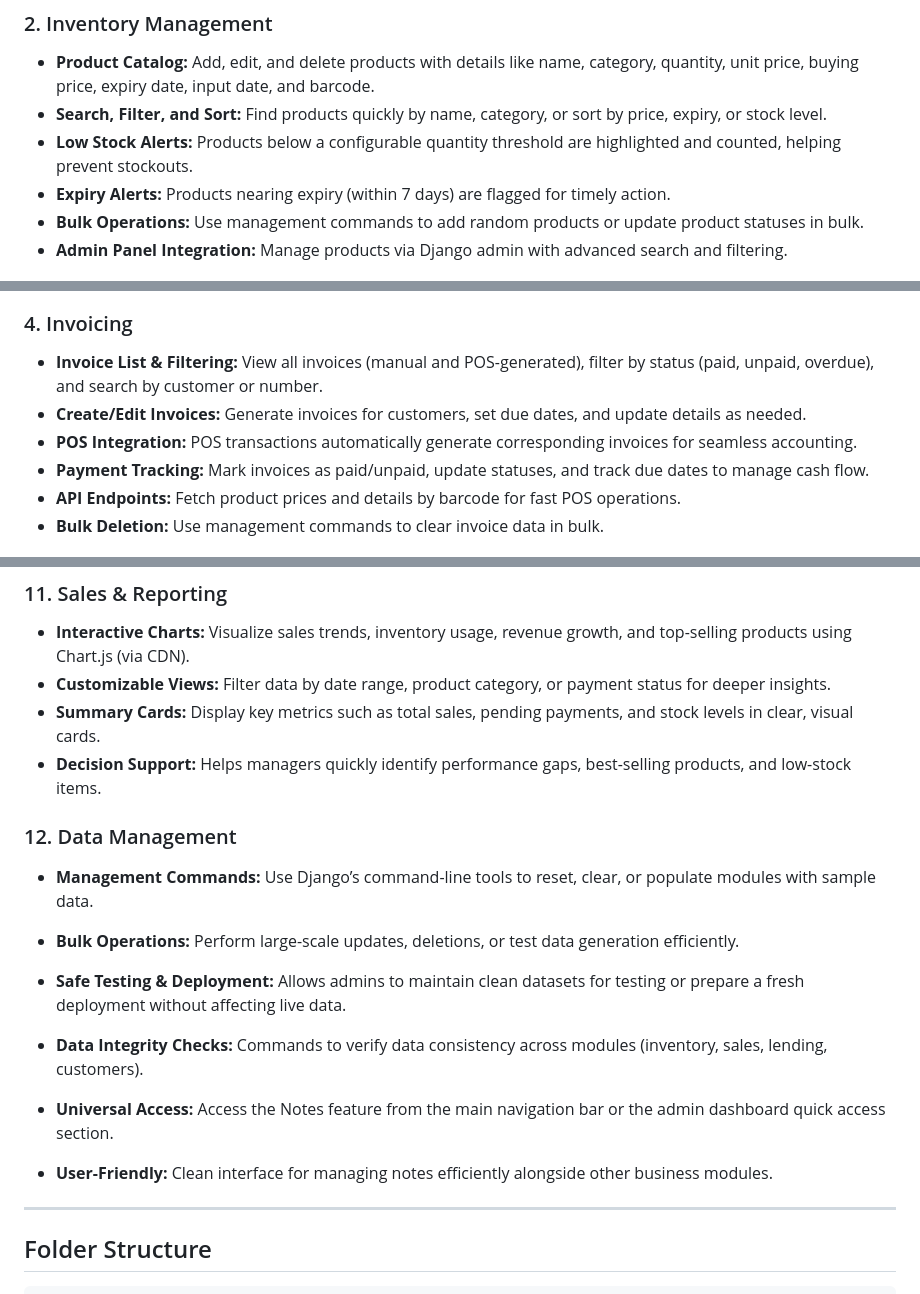
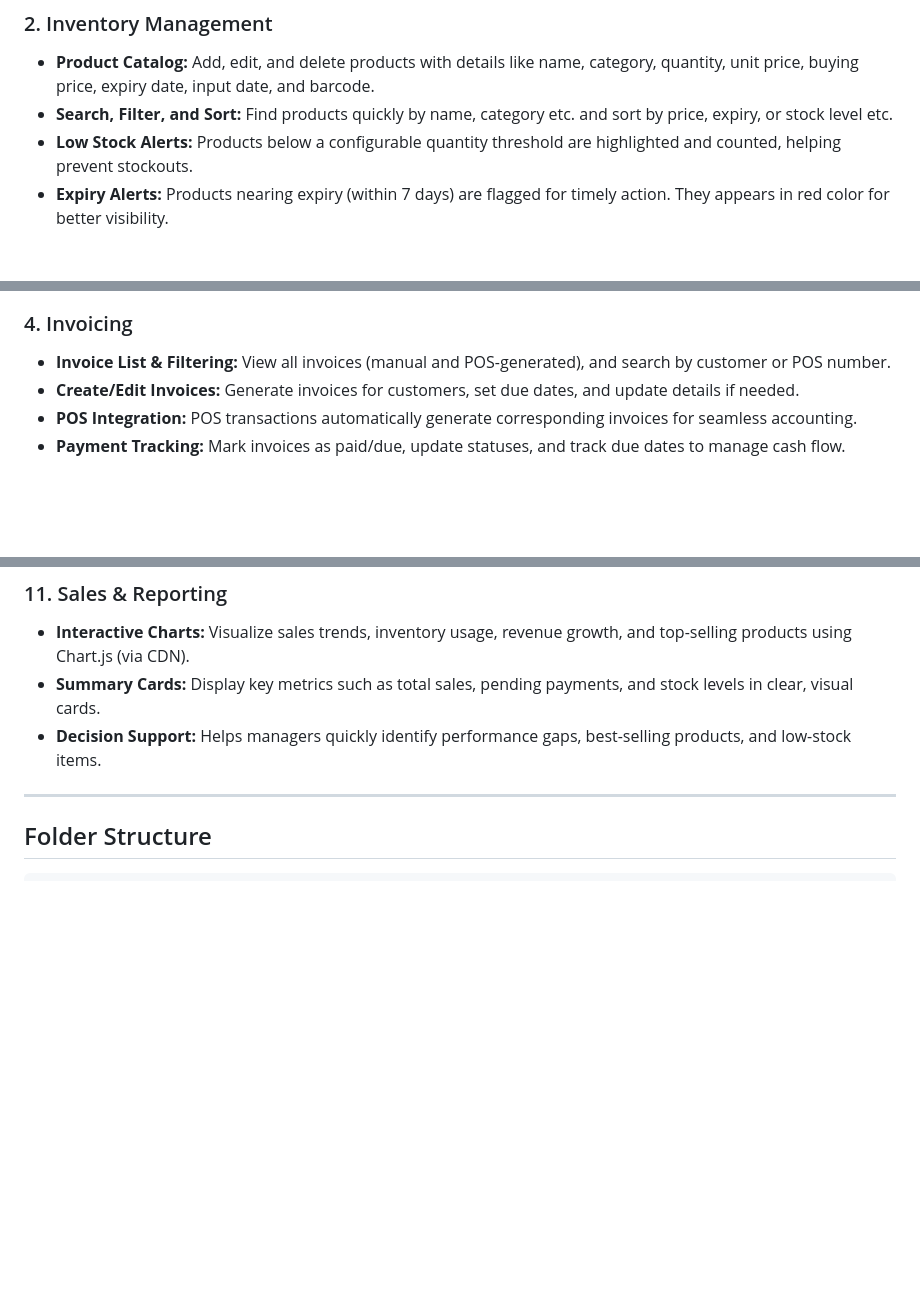
Before and after one commit to KHANDAKERALIARIYAN/ARSAFA___Solution, a Markdown page: README.md, 3 parts joined by grey strips. Drawn GitHub-style; blank space fills up the shorter version.

```diff
--- a/README.md
+++ b/README.md
@@ -33,11 +33,9 @@ A complete business management system built with Django for small and medium bus
 
 ### 2. Inventory Management
 - **Product Catalog:** Add, edit, and delete products with details like name, category, quantity, unit price, buying price, expiry date, input date, and barcode.
-- **Search, Filter, and Sort:** Find products quickly by name, category, or sort by price, expiry, or stock level.
+- **Search, Filter, and Sort:** Find products quickly by name, category etc. and sort by price, expiry, or stock level etc.
 - **Low Stock Alerts:** Products below a configurable quantity threshold are highlighted and counted, helping prevent stockouts.
-- **Expiry Alerts:** Products nearing expiry (within 7 days) are flagged for timely action.
-- **Bulk Operations:** Use management commands to add random products or update product statuses in bulk.
-- **Admin Panel Integration:** Manage products via Django admin with advanced search and filtering.
+- **Expiry Alerts:** Products nearing expiry (within 7 days) are flagged for timely action. They appears in red color for better visibility.
 
 ![alt_text](https://github.com/KHANDAKERALIARIYAN/ARSAFA___Solution/blob/739e6b1090248d682cea1182ef302f2fdcdc89f7/readme-assets/inventory.png)
 
@@ -51,12 +46,10 @@ A complete business management system built with Django for small and medium bus
 ![alt_text](https://github.com/KHANDAKERALIARIYAN/ARSAFA___Solution/blob/739e6b1090248d682cea1182ef302f2fdcdc89f7/readme-assets/POS.png)
 
 ### 4. Invoicing
-- **Invoice List & Filtering:** View all invoices (manual and POS-generated), filter by status (paid, unpaid, overdue), and search by customer or number.
-- **Create/Edit Invoices:** Generate invoices for customers, set due dates, and update details as needed.
+- **Invoice List & Filtering:** View all invoices (manual and POS-generated), and search by customer or POS number.
+- **Create/Edit Invoices:** Generate invoices for customers, set due dates, and update details if needed.
 - **POS Integration:** POS transactions automatically generate corresponding invoices for seamless accounting.
-- **Payment Tracking:** Mark invoices as paid/unpaid, update statuses, and track due dates to manage cash flow.
-- **API Endpoints:** Fetch product prices and details by barcode for fast POS operations.
-- **Bulk Deletion:** Use management commands to clear invoice data in bulk.
+- **Payment Tracking:** Mark invoices as paid/due, update statuses, and track due dates to manage cash flow.
 
 ![alt_text](https://github.com/KHANDAKERALIARIYAN/ARSAFA___Solution/blob/739e6b1090248d682cea1182ef302f2fdcdc89f7/readme-assets/invoice.png)
 
@@ -102,18 +95,8 @@ A complete business management system built with Django for small and medium bus
 
 ### 11. Sales & Reporting
 - **Interactive Charts:** Visualize sales trends, inventory usage, revenue growth, and top-selling products using Chart.js (via CDN).
-- **Customizable Views:** Filter data by date range, product category, or payment status for deeper insights.
 - **Summary Cards:** Display key metrics such as total sales, pending payments, and stock levels in clear, visual cards.
 - **Decision Support:** Helps managers quickly identify performance gaps, best-selling products, and low-stock items.
-
-### 12. Data Management
-- **Management Commands:** Use Django’s command-line tools to reset, clear, or populate modules with sample data.
-- **Bulk Operations:** Perform large-scale updates, deletions, or test data generation efficiently.
-- **Safe Testing & Deployment:** Allows admins to maintain clean datasets for testing or prepare a fresh deployment without affecting live data.
-- **Data Integrity Checks:** Commands to verify data consistency across modules (inventory, sales, lending, customers).
-
-- **Universal Access:** Access the Notes feature from the main navigation bar or the admin dashboard quick access section.
-- **User-Friendly:** Clean interface for managing notes efficiently alongside other business modules.
 
 ---
 
```
Also changed, not shown: other parts of README.md (+2 -5 lines).
